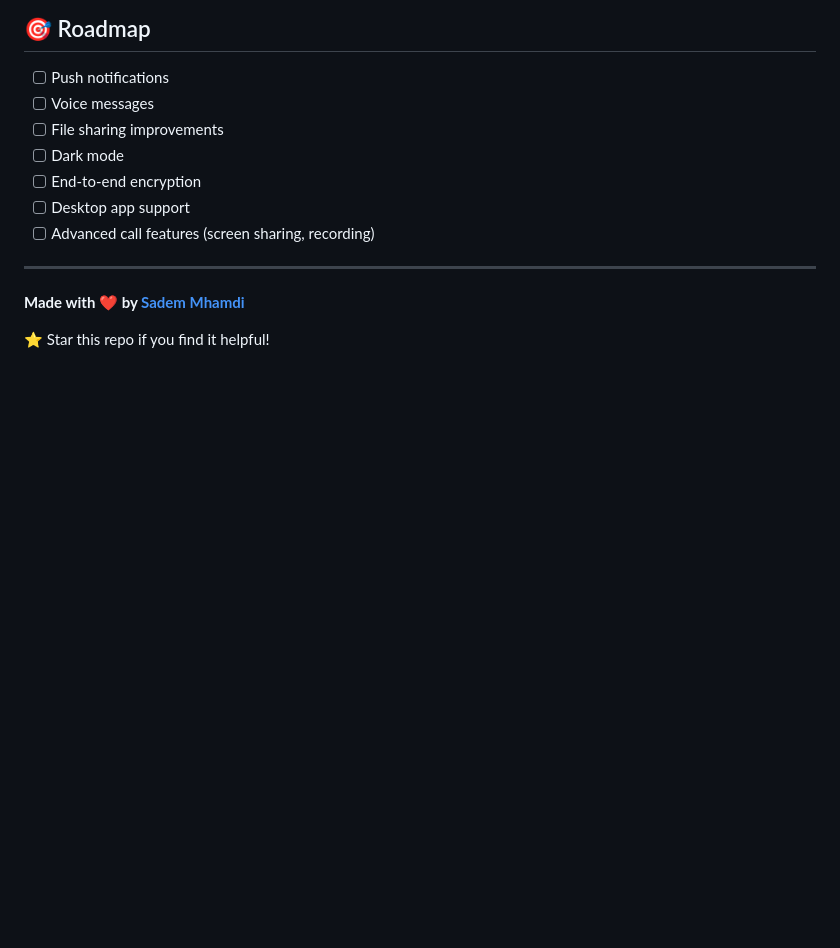
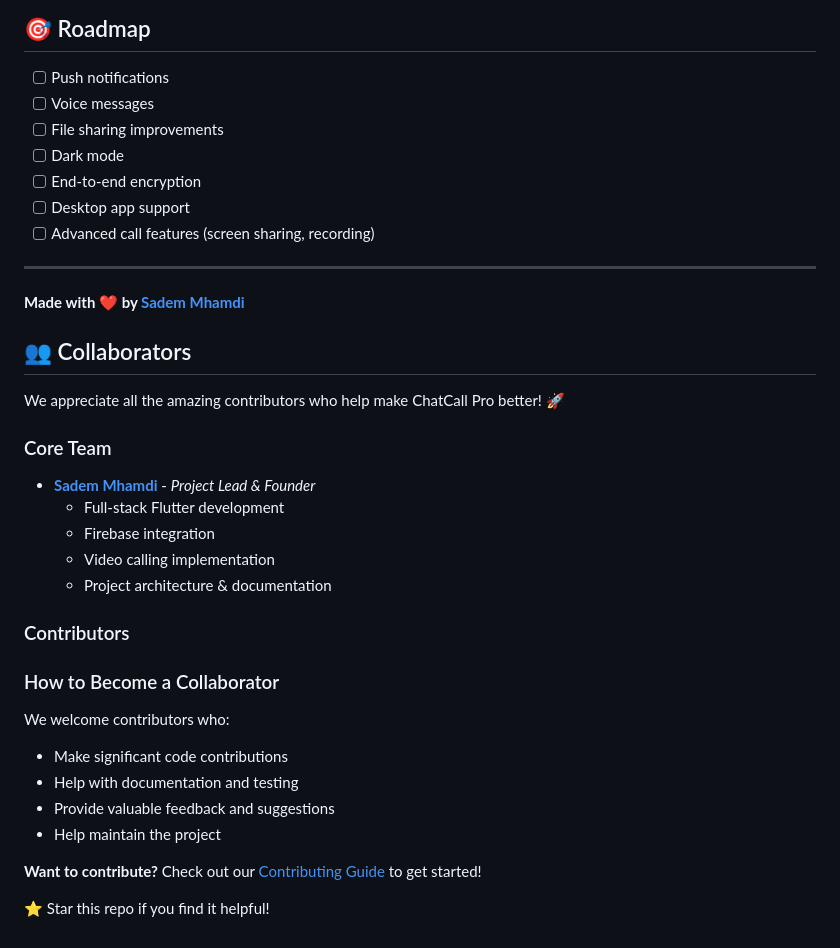
Before and after one commit to sademmhamdi/chat-app, a Markdown page: README.md, the part around the change. GitHub-like rendering; blank space fills up the shorter version.

Commit message:
docs: add collaborators section to README
- Add core team information
- Include contributor guidelines
- Highlight project lead and founder
- Welcome future contributors

```diff
--- a/README.md
+++ b/README.md
@@ -238,4 +238,27 @@ This project is licensed under the MIT License - see the [LICENSE](LICENSE) file
 
 **Made with ❤️ by [Sadem Mhamdi](https://github.com/sademmhamdi)**
 
+## 👥 Collaborators
+
+We appreciate all the amazing contributors who help make ChatCall Pro better! 🚀
+
+### Core Team
+- **[Sadem Mhamdi](https://github.com/sademmhamdi)** - *Project Lead & Founder*
+  - Full-stack Flutter development
+  - Firebase integration
+  - Video calling implementation
+  - Project architecture & documentation
+
+### Contributors
+<!-- Add contributors here as they join the project -->
+
+### How to Become a Collaborator
+We welcome contributors who:
+- Make significant code contributions
+- Help with documentation and testing
+- Provide valuable feedback and suggestions
+- Help maintain the project
+
+**Want to contribute?** Check out our [Contributing Guide](CONTRIBUTING.md) to get started!
+
 ⭐ Star this repo if you find it helpful!
```
